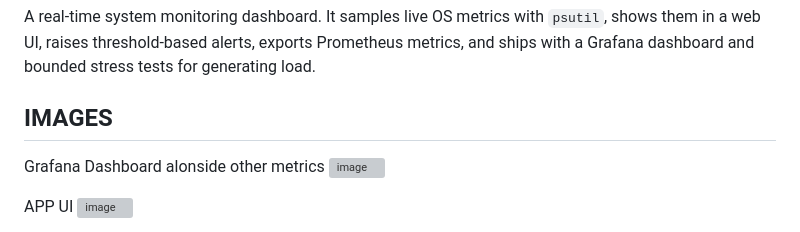
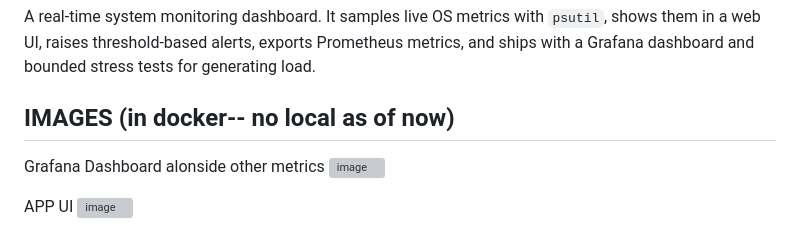
Before and after one commit to DeveloperKSD/OS-proj, a Markdown page: README.md, the part around the change. GitHub-like rendering; grey boxes are pictures that could not be loaded.

```diff
--- a/README.md
+++ b/README.md
@@ -2,7 +2,7 @@
 
 A real-time system monitoring dashboard. It samples live OS metrics with `psutil`, shows them in a web UI, raises threshold-based alerts, exports Prometheus metrics, and ships with a Grafana dashboard and bounded stress tests for generating load.
 
-## IMAGES
+## IMAGES (in docker-- no local as of now)
 
 
 Grafana Dashboard alonside other metrics
```
